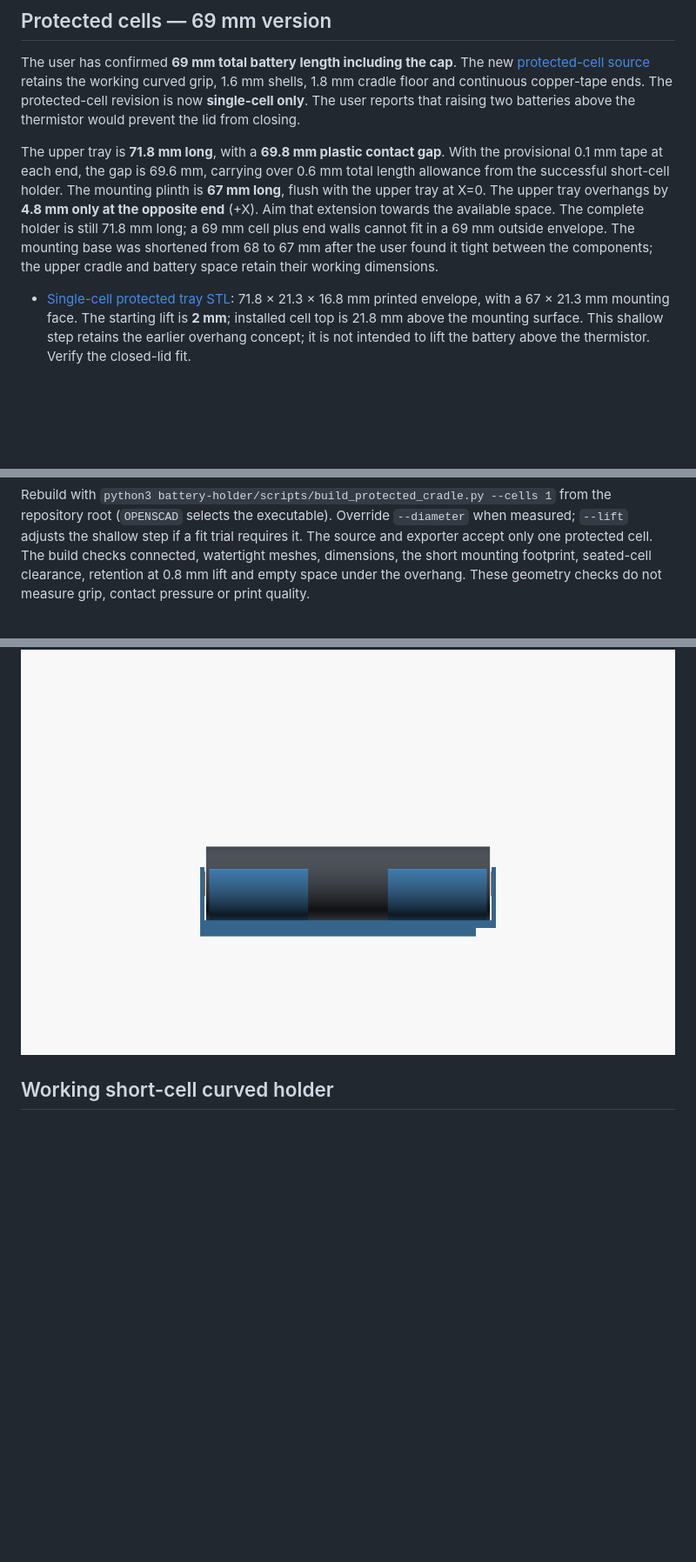
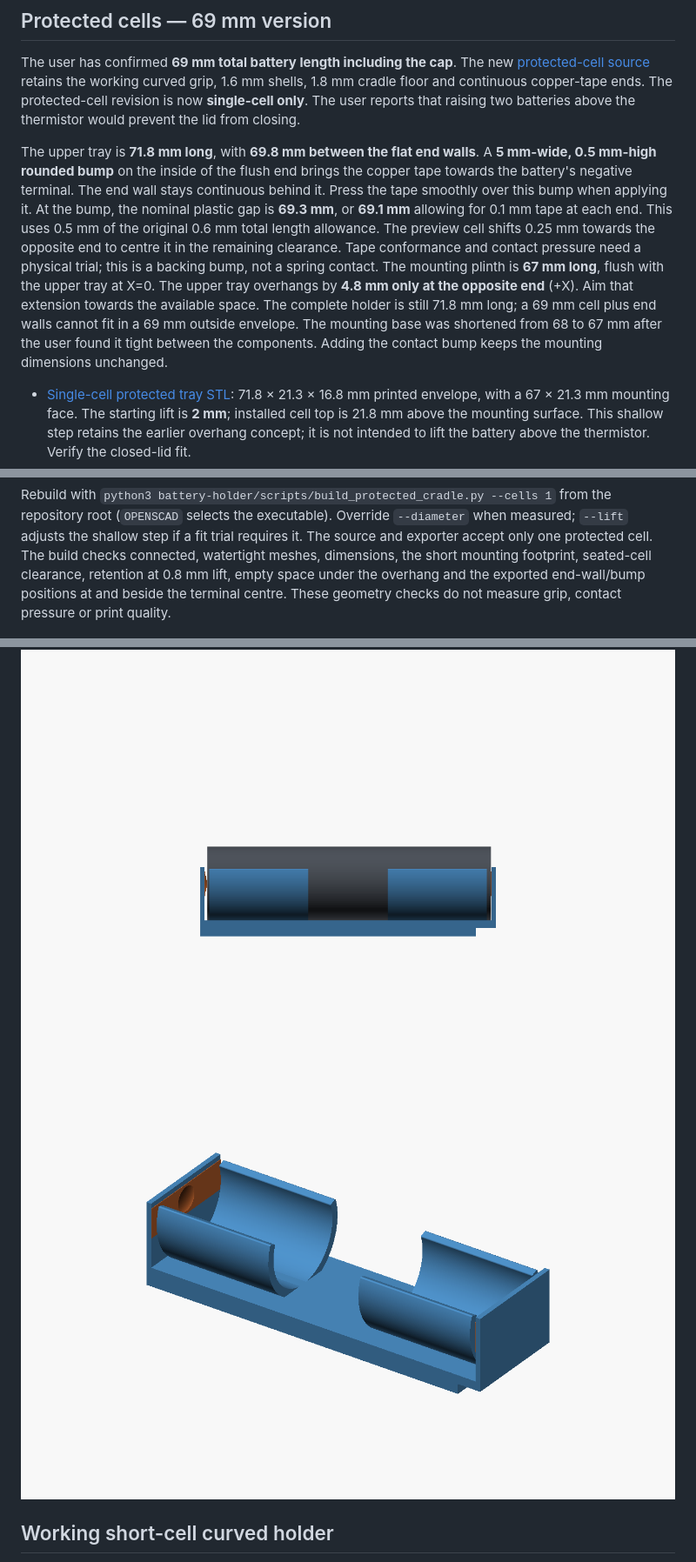
Before and after one commit to reality2-ai/r2-3dprint, a Markdown page: battery-holder/README.md, 3 parts joined by grey strips. Shown at 87% size. Rendered like a GitHub page; pictures changed too: battery-holder/images/protected-single-assembly.png, battery-holder/images/protected-single-contact.png (added), battery-holder/images/protected-single-side.png; blank space fills up the shorter version.

Commit message:
Add rounded copper-contact bump to protected battery holder

```diff
--- a/battery-holder/README.md
+++ b/battery-holder/README.md
@@ -8,15 +8,21 @@ curved grip, 1.6 mm shells, 1.8 mm cradle floor and continuous copper-tape ends.
 The protected-cell revision is now **single-cell only**. The user reports that
 raising two batteries above the thermistor would prevent the lid from closing.
 
-The upper tray is **71.8 mm long**, with a **69.8 mm plastic contact gap**.
-With the provisional 0.1 mm tape at each end, the gap is 69.6 mm, carrying over
-0.6 mm total length allowance from the successful short-cell holder. The
+The upper tray is **71.8 mm long**, with **69.8 mm between the flat end walls**.
+A **5 mm-wide, 0.5 mm-high rounded bump** on the inside of the flush end brings
+the copper tape towards the battery's negative terminal. The end wall stays
+continuous behind it. Press the tape smoothly over this bump when applying it.
+At the bump, the nominal plastic gap is **69.3 mm**, or **69.1 mm** allowing for
+0.1 mm tape at each end. This uses 0.5 mm of the original 0.6 mm total length
+allowance. The preview cell shifts 0.25 mm towards the opposite end to centre it
+in the remaining clearance. Tape conformance and contact pressure need a
+physical trial; this is a backing bump, not a spring contact. The
 mounting plinth is **67 mm long**, flush with the upper tray at X=0. The upper
 tray overhangs by **4.8 mm only at the opposite end** (+X). Aim that extension
 towards the available space. The complete holder is still 71.8 mm long; a
 69 mm cell plus end walls cannot fit in a 69 mm outside envelope. The mounting
 base was shortened from 68 to 67 mm after the user found it tight between the
-components; the upper cradle and battery space retain their working dimensions.
+components. Adding the contact bump keeps the mounting dimensions unchanged.
 
 - [Single-cell protected tray STL](stl/battery-1-protected-snap-tray.stl):
   71.8 × 21.3 × 16.8 mm printed envelope, with a 67 × 21.3 mm mounting face.
@@ -39,11 +45,13 @@ from the repository root (`OPENSCAD` selects the executable). Override
 `--diameter` when measured; `--lift` adjusts the shallow step if a fit trial
 requires it. The source and exporter accept only one protected cell. The build checks connected,
 watertight meshes, dimensions, the short mounting footprint, seated-cell
-clearance, retention at 0.8 mm lift and empty space under the overhang. These
+clearance, retention at 0.8 mm lift, empty space under the overhang and the
+exported end-wall/bump positions at and beside the terminal centre. These
 geometry checks do not measure grip, contact pressure or print quality.
 
 ![Protected single-cell holder](images/protected-single-assembly.png)
 ![Side view showing the flush end and overhang](images/protected-single-side.png)
+![Copper tape over the rounded negative-end bump](images/protected-single-contact.png)
 
 ## Working short-cell curved holder
 
```
Also changed, not shown: CLAUDE.md (+8 -2 lines), 3 other files.
